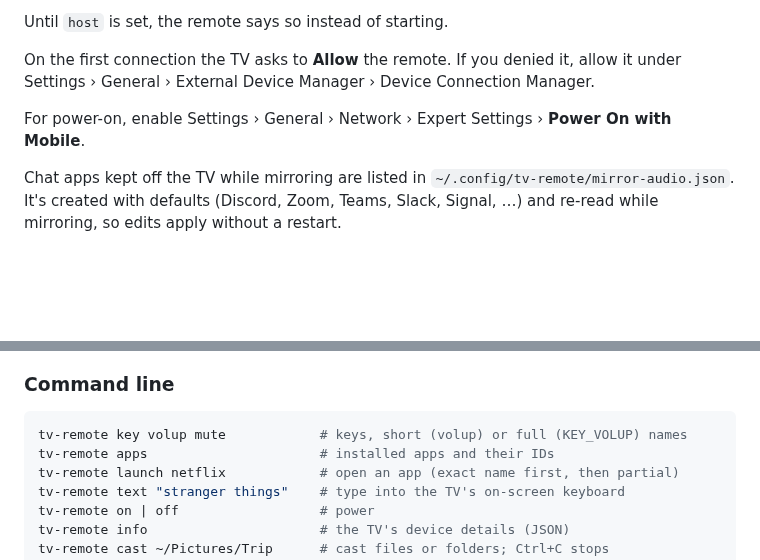
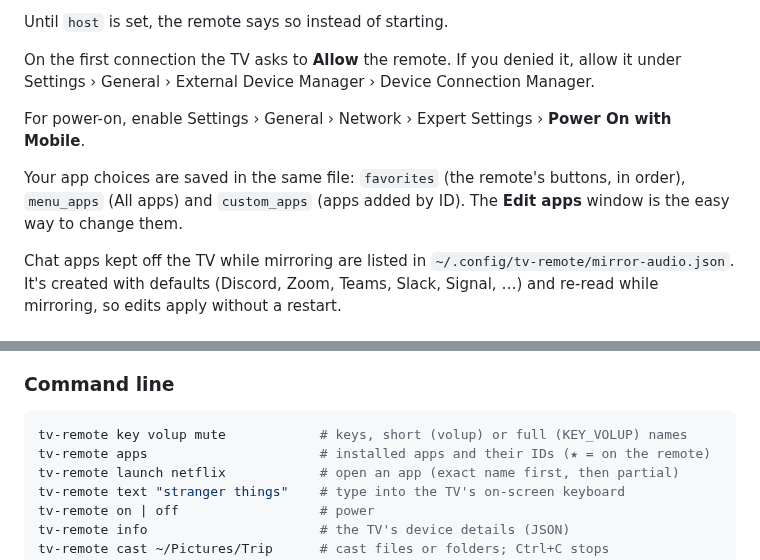
Before and after one commit to baverrr/samsung-tv-remote-v2, a Markdown page: README.md, 2 parts joined by grey strips. GitHub-like rendering; blank space fills up the shorter version.

````diff
--- a/README.md
+++ b/README.md
@@ -108,6 +112,9 @@ Settings › General › External Device Manager › Device Connection Manager.
 
 For power-on, enable Settings › General › Network › Expert Settings › **Power On with Mobile**.
 
+Your app choices are saved in the same file: `favorites` (the remote's buttons, in order), `menu_apps`
+(All apps) and `custom_apps` (apps added by ID). The **Edit apps** window is the easy way to change them.
+
 Chat apps kept off the TV while mirroring are listed in `~/.config/tv-remote/mirror-audio.json`. It's
 created with defaults (Discord, Zoom, Teams, Slack, Signal, …) and re-read while mirroring, so edits
 apply without a restart.
@@ -141,7 +148,7 @@ the remote, or the remote and the cast window.
 
 ```sh
 tv-remote key volup mute            # keys, short (volup) or full (KEY_VOLUP) names
-tv-remote apps                      # installed apps and their IDs
+tv-remote apps                      # installed apps and their IDs (★ = on the remote)
 tv-remote launch netflix            # open an app (exact name first, then partial)
 tv-remote text "stranger things"    # type into the TV's on-screen keyboard
 tv-remote on | off                  # power
````
Also changed, not shown: other parts of README.md (+10 -4 lines), docs/apps.png (added), docs/remote.png, 4 other files.
